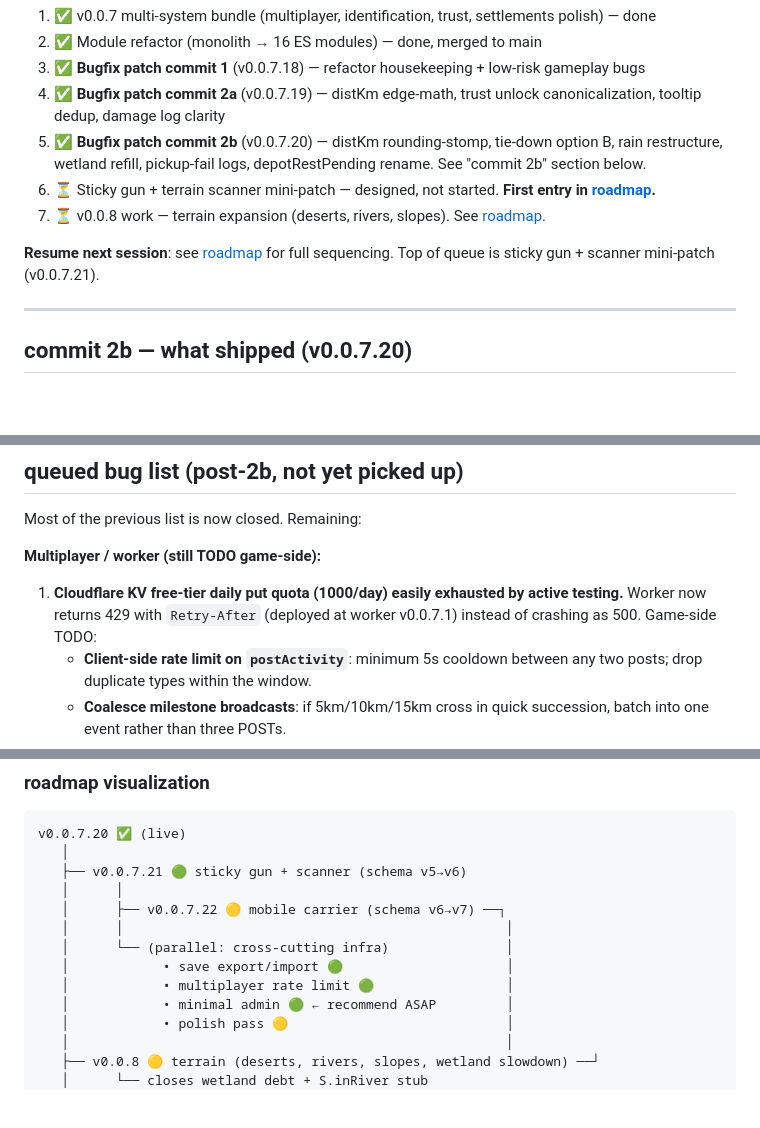
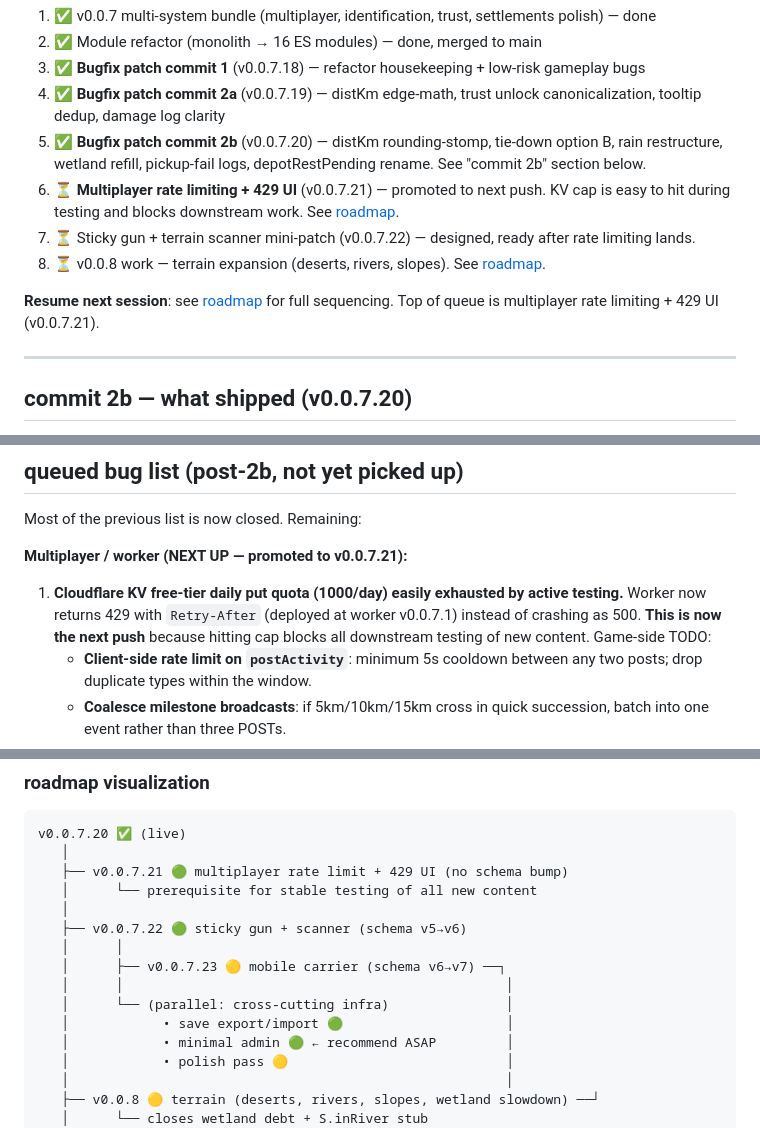
Before and after one commit to CoiledLamb/neocities-coiledlamb-1-, a Markdown page: TLH-HANDOFF.md, 3 parts joined by grey strips. GitHub-like rendering; blank space fills up the shorter version.

````diff
--- a/TLH-HANDOFF.md
+++ b/TLH-HANDOFF.md
@@ -15,10 +15,11 @@ Game is at `v0.0.7.20`. All four bugfix-patch commits shipped and verified green
 3. ✅ **Bugfix patch commit 1** (v0.0.7.18) — refactor housekeeping + low-risk gameplay bugs
 4. ✅ **Bugfix patch commit 2a** (v0.0.7.19) — distKm edge-math, trust unlock canonicalization, tooltip dedup, damage log clarity
 5. ✅ **Bugfix patch commit 2b** (v0.0.7.20) — distKm rounding-stomp, tie-down option B, rain restructure, wetland refill, pickup-fail logs, depotRestPending rename. See "commit 2b" section below.
-6. ⏳ Sticky gun + terrain scanner mini-patch — designed, not started. **First entry in [roadmap](#roadmap).**
-7. ⏳ v0.0.8 work — terrain expansion (deserts, rivers, slopes). See [roadmap](#roadmap).
+6. ⏳ **Multiplayer rate limiting + 429 UI** (v0.0.7.21) — promoted to next push. KV cap is easy to hit during testing and blocks downstream work. See [roadmap](#roadmap).
+7. ⏳ Sticky gun + terrain scanner mini-patch (v0.0.7.22) — designed, ready after rate limiting lands.
+8. ⏳ v0.0.8 work — terrain expansion (deserts, rivers, slopes). See [roadmap](#roadmap).
 
-**Resume next session**: see [roadmap](#roadmap) for full sequencing. Top of queue is sticky gun + scanner mini-patch (v0.0.7.21).
+**Resume next session**: see [roadmap](#roadmap) for full sequencing. Top of queue is multiplayer rate limiting + 429 UI (v0.0.7.21).
 
 ---
 
@@ -132,8 +133,8 @@ The v0.0.7.18/.19 session spent serious time on a few design questions. Recordin
 
 Most of the previous list is now closed. Remaining:
 
-**Multiplayer / worker (still TODO game-side):**
-1. **Cloudflare KV free-tier daily put quota (1000/day) easily exhausted by active testing.** Worker now returns 429 with `Retry-After` (deployed at worker v0.0.7.1) instead of crashing as 500. Game-side TODO:
+**Multiplayer / worker (NEXT UP — promoted to v0.0.7.21):**
+1. **Cloudflare KV free-tier daily put quota (1000/day) easily exhausted by active testing.** Worker now returns 429 with `Retry-After` (deployed at worker v0.0.7.1) instead of crashing as 500. **This is now the next push** because hitting cap blocks all downstream testing of new content. Game-side TODO:
    - **Client-side rate limit on `postActivity`**: minimum 5s cooldown between any two posts; drop duplicate types within the window.
    - **Coalesce milestone broadcasts**: if 5km/10km/15km cross in quick succession, batch into one event rather than three POSTs.
    - **429 detection UI signal**: when POSTs start 429ing, dim the network panel + show "feed throttled — broadcasts paused" instead of the misleading "no signal" (which means "empty feed", not "broken").
@@ -673,13 +678,15 @@ Unordered. Pick when motivated; design conversations needed for most.
 ```
 v0.0.7.20 ✅ (live)
    │
-   ├── v0.0.7.21 🟢 sticky gun + scanner (schema v5→v6)
+   ├── v0.0.7.21 🟢 multiplayer rate limit + 429 UI (no schema bump)
+   │      └── prerequisite for stable testing of all new content
+   │
+   ├── v0.0.7.22 🟢 sticky gun + scanner (schema v5→v6)
    │      │
-   │      ├── v0.0.7.22 🟡 mobile carrier (schema v6→v7) ──┐
+   │      ├── v0.0.7.23 🟡 mobile carrier (schema v6→v7) ──┐
    │      │                                                 │
    │      └── (parallel: cross-cutting infra)               │
    │            • save export/import 🟢                     │
-   │            • multiplayer rate limit 🟢                 │
    │            • minimal admin 🟢 ← recommend ASAP         │
    │            • polish pass 🟡                            │
    │                                                        │
````
Also changed, not shown: other parts of TLH-HANDOFF.md (+23 -17 lines).
